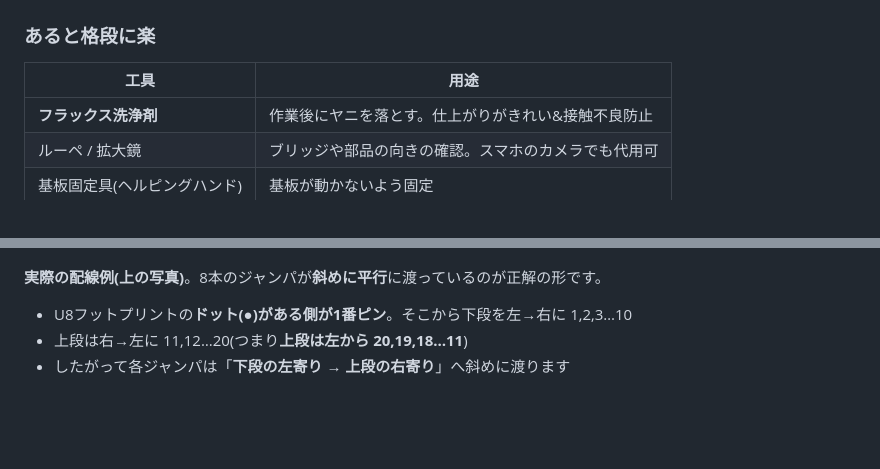
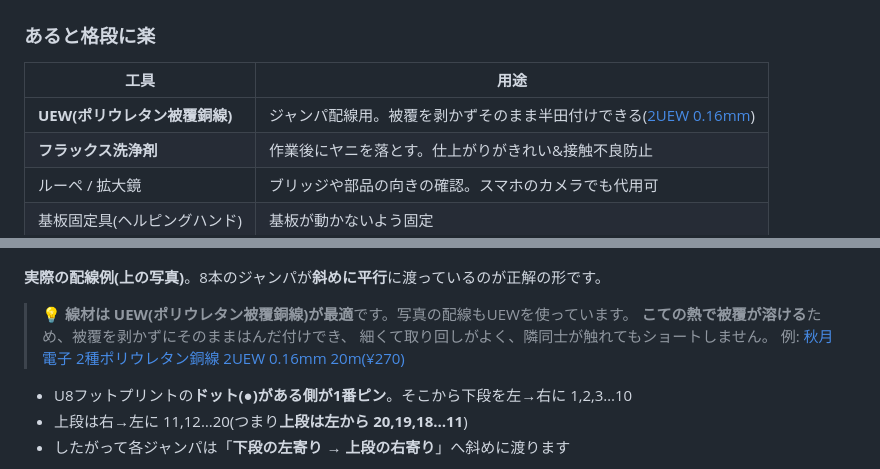
Before and after one commit to GOROman/nes-rom-reader, a Markdown page: docs/assembly.md, 2 parts joined by grey strips. Rendered like a GitHub page; blank space fills up the shorter version.

Commit message:
組み立てガイド: ジャンパ線材にUEW(ポリウレタン被覆銅線)を明記
実際の配線はUEWを使用。被覆が熱で溶けるため剥かずに半田付けでき、
細くて隣同士が触れてもショートしない利点を記載。
工具表にも追加し、秋月の2UEW 0.16mm(¥270)へリンク。日英とも対応。

Co-Authored-By: Claude Opus 4.8 <noreply@anthropic.com>

```diff
--- a/docs/assembly.md
+++ b/docs/assembly.md
@@ -39,6 +39,7 @@ Stamp 装着部のフットプリント(穴の配置・サイズ)が実物と合
 
 | 工具 | 用途 |
 |---|---|
+| **UEW(ポリウレタン被覆銅線)** | ジャンパ配線用。被覆を剥かずそのまま半田付けできる([2UEW 0.16mm](https://akizukidenshi.com/catalog/g/g111531/)) |
 | **フラックス洗浄剤** | 作業後にヤニを落とす。仕上がりがきれい&接触不良防止 |
 | ルーペ / 拡大鏡 | ブリッジや部品の向きの確認。スマホのカメラでも代用可 |
 | 基板固定具(ヘルピングハンド) | 基板が動かないよう固定 |
@@ -153,6 +154,11 @@ U8 のパッド上で、以下のピン同士を**ジャンパ線(またはハ
 ![U8のジャンパ配線](images/assembly/08-u8-jumpers.jpg)
 
 **実際の配線例(上の写真)**。8本のジャンパが**斜めに平行**に渡っているのが正解の形です。
+
+> 💡 **線材は UEW(ポリウレタン被覆銅線)が最適**です。写真の配線もUEWを使っています。
+> **こての熱で被覆が溶ける**ため、被覆を剥かずにそのままはんだ付けでき、
+> 細くて取り回しがよく、隣同士が触れてもショートしません。
+> 例: [秋月電子 2種ポリウレタン銅線 2UEW 0.16mm 20m(¥270)](https://akizukidenshi.com/catalog/g/g111531/)
 
 - U8フットプリントの**ドット(●)がある側が1番ピン**。そこから下段を左→右に 1,2,3…10
 - 上段は右→左に 11,12…20(つまり**上段は左から 20,19,18…11**)
```
Also changed, not shown: docs/assembly.en.md (+6 -0 lines).
